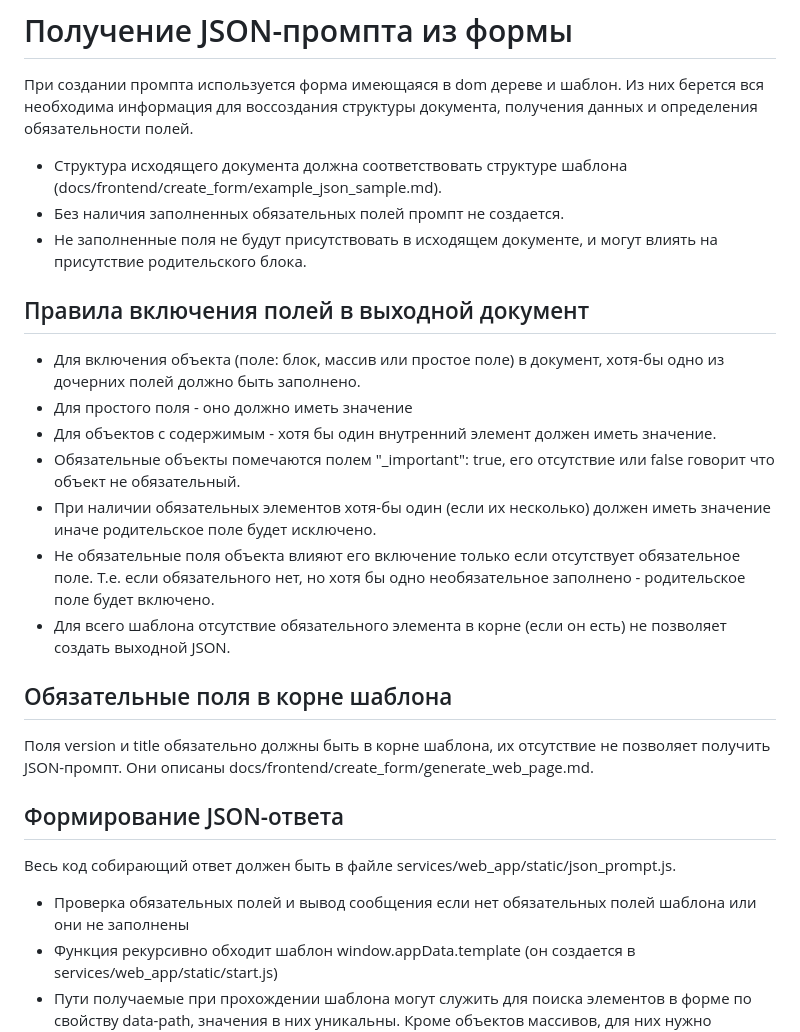
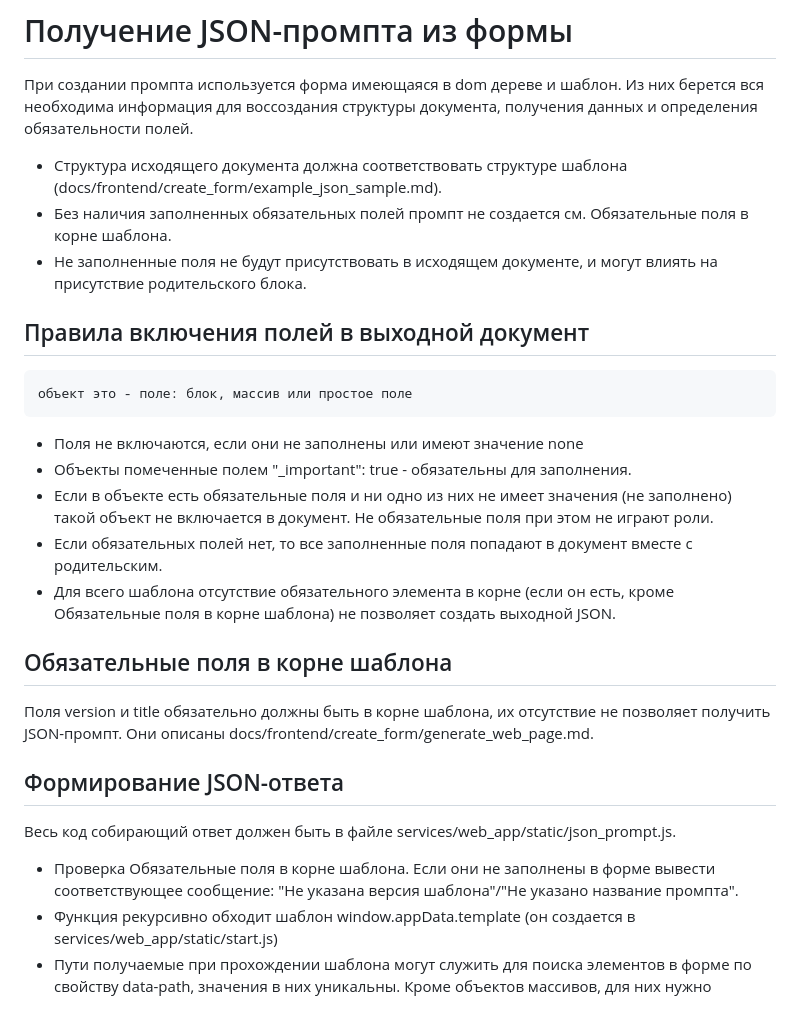
Before and after one commit to avdivo/jprompter, a Markdown page: docs/frontend/json_from_form.md, the part around the change. GitHub-like rendering.

Commit message:
Исправление документов перед написанием функции

````diff
--- a/docs/frontend/json_from_form.md
+++ b/docs/frontend/json_from_form.md
@@ -2,18 +2,18 @@
 
 При создании промпта используется форма имеющаяся в dom дереве и шаблон. Из них берется вся необходима информация для воссоздания структуры документа, получения данных и определения обязательности полей.
 - Структура исходящего документа должна соответствовать структуре шаблона (docs/frontend/create_form/example_json_sample.md).
-- Без наличия заполненных обязательных полей промпт не создается.
+- Без наличия заполненных обязательных полей промпт не создается см. Обязательные поля в корне шаблона.
 - Не заполненные поля не будут присутствовать в исходящем документе, и могут влиять на присутствие родительского блока.
 
 ## Правила включения полей в выходной документ
-
-- Для включения объекта (поле: блок, массив или простое поле) в документ, хотя-бы одно из дочерних полей должно быть заполнено.
-- Для простого поля - оно должно иметь значение
-- Для объектов с содержимым - хотя бы один внутренний элемент должен иметь значение.
-- Обязательные объекты помечаются полем "_important": true, его отсутствие или false говорит что объект не обязательный.
-- При наличии обязательных элементов хотя-бы один (если их несколько) должен иметь значение иначе родительское поле будет исключено.
-- Не обязательные поля объекта влияют его включение только если отсутствует обязательное поле. Т.е. если обязательного нет, но хотя бы одно необязательное заполнено - родительское поле будет включено.
-- Для всего шаблона отсутствие обязательного элемента в корне (если он есть) не позволяет создать выходной JSON.
+```
+объект это - поле: блок, массив или простое поле
+```
+- Поля не включаются, если они не заполнены или имеют значение none
+- Объекты помеченные полем "_important": true - обязательны для заполнения.
+- Если в объекте есть обязательные поля и ни одно из них не имеет значения (не заполнено) такой объект не включается в документ. Не обязательные поля при этом не играют роли.
+- Если обязательных полей нет, то все заполненные поля попадают в документ вместе с родительским.
+- Для всего шаблона отсутствие обязательного элемента в корне (если он есть, кроме Обязательные поля в корне шаблона) не позволяет создать выходной JSON.
 
 ## Обязательные поля в корне шаблона
 
@@ -21,7 +21,7 @@
 
 ## Формирование JSON-ответа
 Весь код собирающий ответ должен быть в файле services/web_app/static/json_prompt.js.
-- Проверка обязательных полей и вывод сообщения если нет обязательных полей шаблона или они не заполнены
+- Проверка Обязательные поля в корне шаблона. Если они не заполнены в форме вывести соответствующее сообщение: "Не указана версия шаблона"/"Не указано название промпта".
 - Функция рекурсивно обходит шаблон window.appData.template (он создается в services/web_app/static/start.js)
 - Пути получаемые при прохождении шаблона могут служить для поиска элементов в форме по свойству data-path, значения в них уникальны. Кроме объектов массивов, для них нужно вычислять возможные пути, подставляя индекс, проверять наличие таких элементов и заходить в них. Индексы всегда начинаются с 1 и идут последовательно, без пропусков.
 - Для каждого поля определяется его тип чтобы правильно извлечь данные из формы (docs/frontend/create_form/example_json_sample.md)
````
Also changed, not shown: 1 other file.
